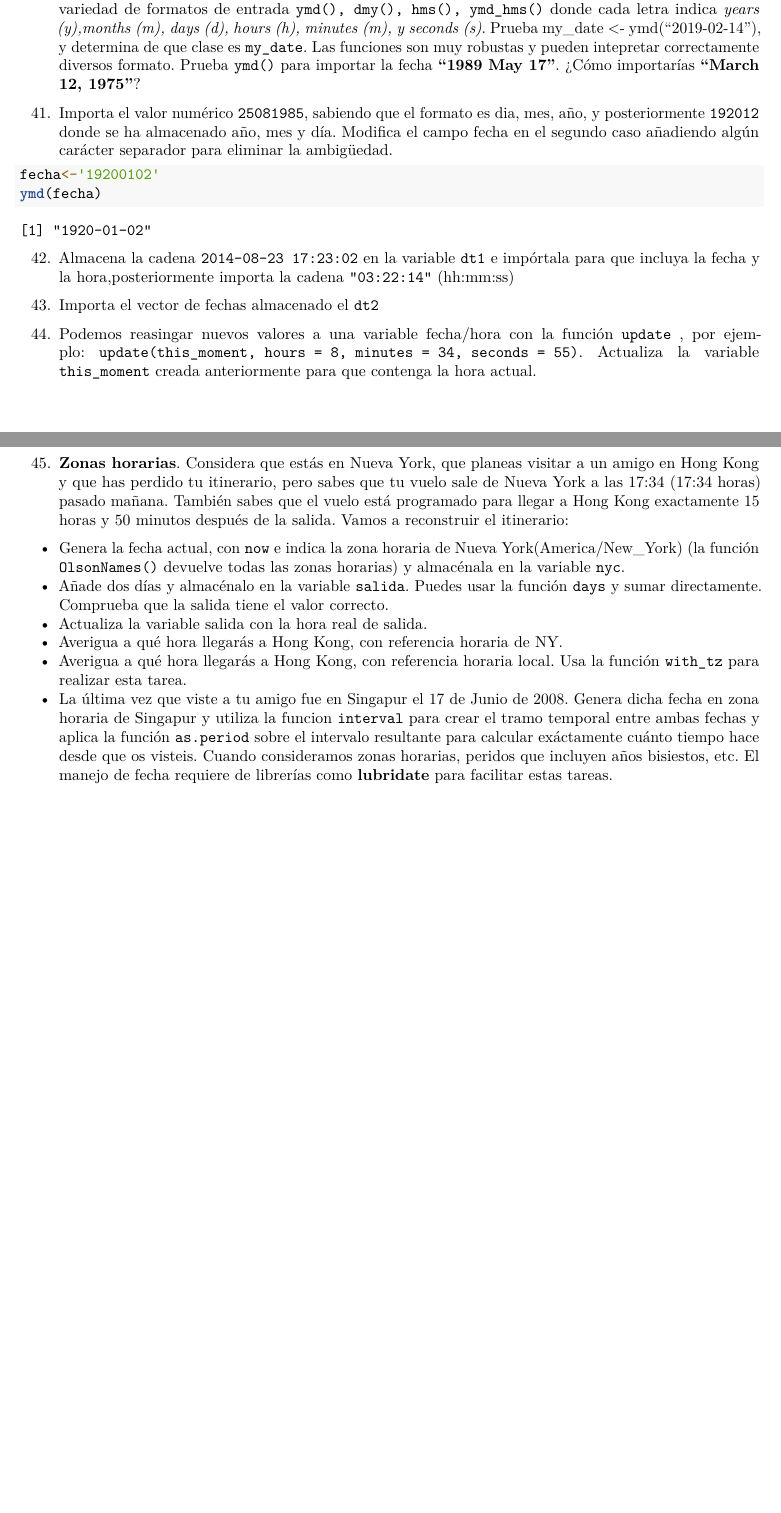
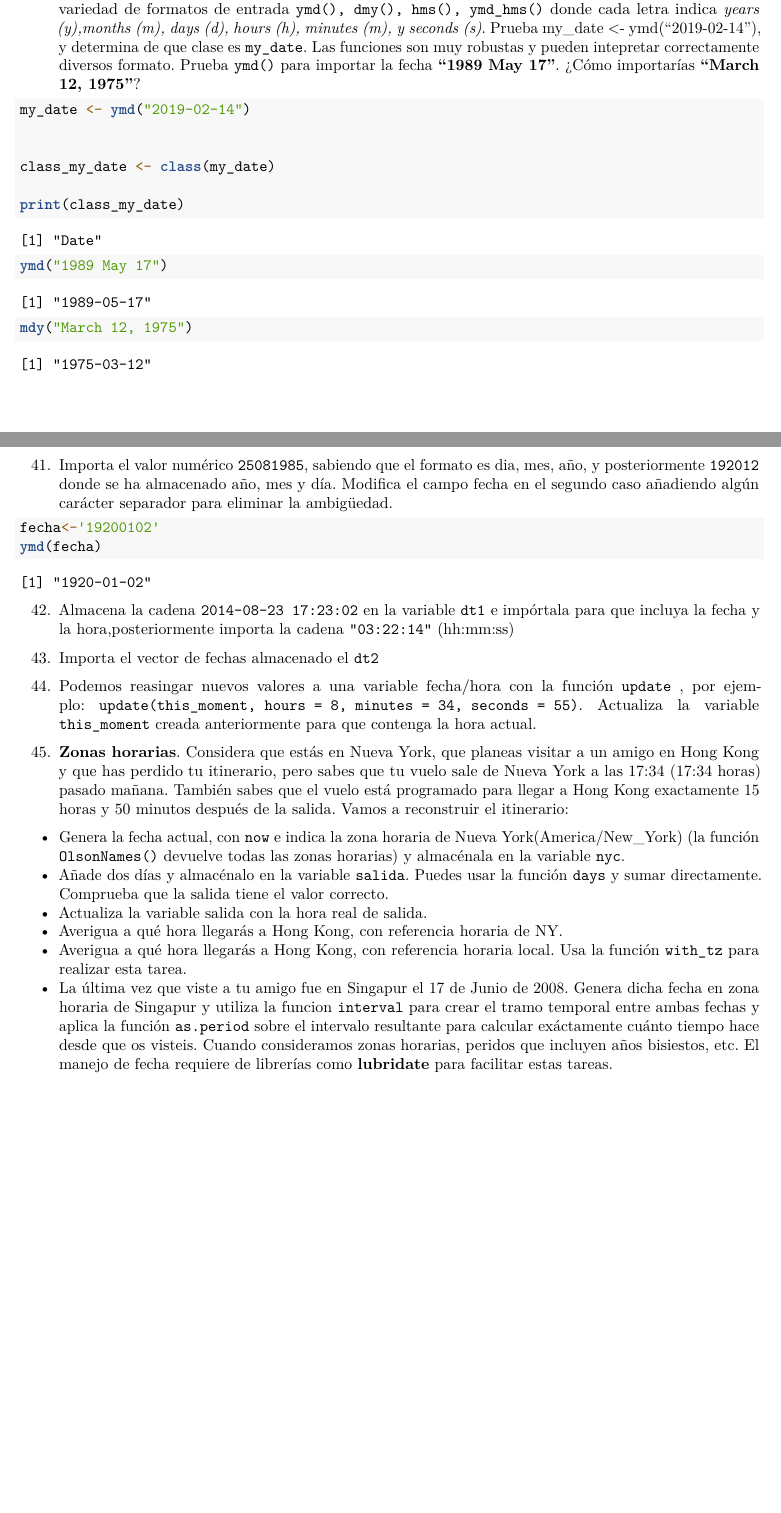
Before and after one commit to nacasil/RaceTema4, an R Markdown document (CarreraTydiverse_Alumno.Rmd): two parts of pages 12 and 13 of 13, joined at a grey line, cut so that both start at the same text. Rendered offline with R 4.5, knitr and Pandoc, then LaTeX, with nearby package versions.

Commit message:
ejercicio 40

````diff
--- a/CarreraTydiverse_Alumno.Rmd
+++ b/CarreraTydiverse_Alumno.Rmd
@@ -517,7 +517,18 @@ second(this_moment)
 ```
 40. La librería `lubridate` dispone de múltiples funciones para importar en formato fecha datos con un gran variedad de formatos de entrada `ymd(), dmy(), hms(), ymd_hms()` donde cada letra indica _years (y),months (m), days (d), hours (h), minutes (m), y seconds (s)_. Prueba my_date <- ymd("2019-02-14"), y determina de que clase es `my_date`. Las funciones son muy robustas y pueden intepretar correctamente diversos formato. Prueba `ymd()` para importar la fecha  __"1989 May 17"__. ¿Cómo importarías __"March 12, 1975"__?
 ```{r}
+my_date <- ymd("2019-02-14")
 
+
+class_my_date <- class(my_date)
+
+print(class_my_date)
+
+
+ymd("1989 May 17")
+
+
+mdy("March 12, 1975")
 
 
 ```
````
